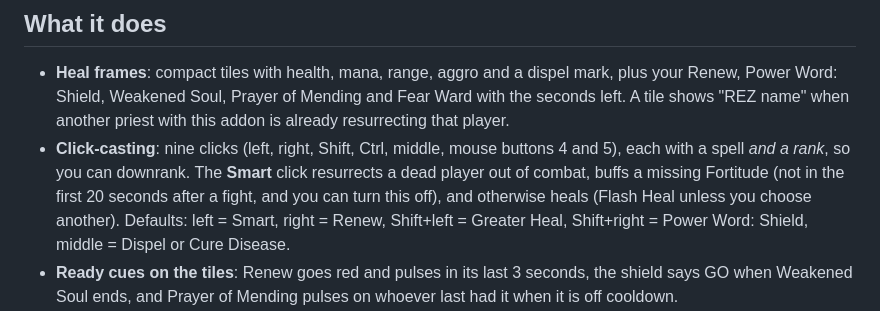
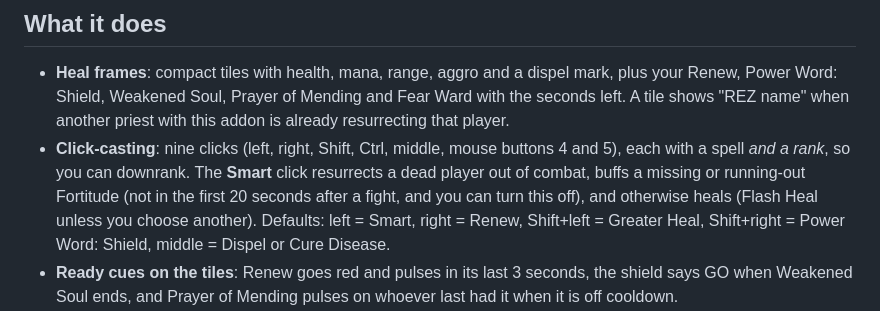
Before and after one commit to Elanoran/ElanAddonHub, a Markdown page: addons/ElansPriestHelper.md, the part around the change. Rendered like a GitHub page.

Commit message:
Priest Helper docs: Smart click also rebuffs a Fortitude that is running out
Co-Authored-By: Claude Opus 5.5 <noreply@anthropic.com>

```diff
--- a/addons/ElansPriestHelper.md
+++ b/addons/ElansPriestHelper.md
@@ -13,7 +13,7 @@ Works on its own, or get it with [Elan's Outpost](../README.md) to keep it up to
   Weakened Soul, Prayer of Mending and Fear Ward with the seconds left. A tile shows "REZ name" when another priest with
   this addon is already resurrecting that player.
 - **Click-casting**: nine clicks (left, right, Shift, Ctrl, middle, mouse buttons 4 and 5), each with a spell *and a
-  rank*, so you can downrank. The **Smart** click resurrects a dead player out of combat, buffs a missing Fortitude (not in
+  rank*, so you can downrank. The **Smart** click resurrects a dead player out of combat, buffs a missing or running-out Fortitude (not in
   the first 20 seconds after a fight, and you can turn this off), and otherwise heals (Flash Heal unless you choose another). Defaults: left = Smart, right = Renew, Shift+left = Greater Heal,
   Shift+right = Power Word: Shield, middle = Dispel or Cure Disease.
 - **Ready cues on the tiles**: Renew goes red and pulses in its last 3 seconds, the shield says GO when Weakened Soul ends, and
```
